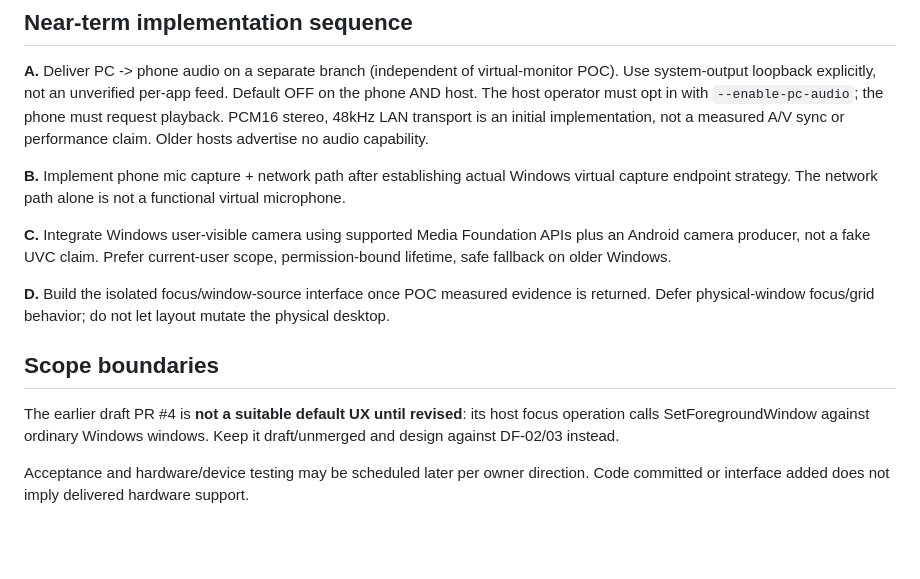
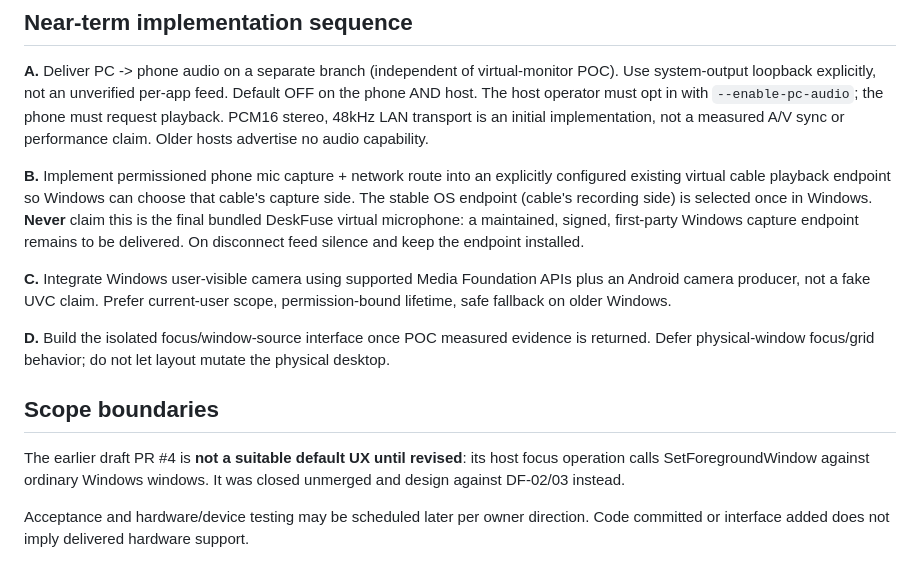
Before and after one commit to braindamp/deskfuse, a Markdown page: plans/DeskFuse_Product_Deliverables_2026-10-20.md, the part around one of its changes. Drawn GitHub-style; blank space fills up the shorter version.

```diff
--- a/plans/DeskFuse_Product_Deliverables_2026-10-20.md
+++ b/plans/DeskFuse_Product_Deliverables_2026-10-20.md
@@ -36,7 +47,7 @@ Status: delivery checklist, 20 October 2026. Distinguish implemented building bl
 
 **A.** Deliver PC -> phone audio on a separate branch (independent of virtual-monitor POC). Use system-output loopback explicitly, not an unverified per-app feed. Default OFF on the phone AND host. The host operator must opt in with `--enable-pc-audio`; the phone must request playback. PCM16 stereo, 48kHz LAN transport is an initial implementation, not a measured A/V sync or performance claim. Older hosts advertise no audio capability.
 
-**B.** Implement phone mic capture + network path after establishing actual Windows virtual capture endpoint strategy. The network path alone is not a functional virtual microphone.
+**B.** Implement permissioned phone mic capture + network route into an explicitly configured existing virtual cable playback endpoint so Windows can choose that cable's capture side. The stable OS endpoint (cable's recording side) is selected once in Windows. **Never** claim this is the final bundled DeskFuse virtual microphone: a maintained, signed, first-party Windows capture endpoint remains to be delivered. On disconnect feed silence and keep the endpoint installed.
 
 **C.** Integrate Windows user-visible camera using supported Media Foundation APIs plus an Android camera producer, not a fake UVC claim. Prefer current-user scope, permission-bound lifetime, safe fallback on older Windows.
 
@@ -44,6 +55,6 @@ Status: delivery checklist, 20 October 2026. Distinguish implemented building bl
 
 ## Scope boundaries
 
-The earlier draft PR #4 is **not a suitable default UX until revised**: its host focus operation calls SetForegroundWindow against ordinary Windows windows. Keep it draft/unmerged and design against DF-02/03 instead.
+The earlier draft PR #4 is **not a suitable default UX until revised**: its host focus operation calls SetForegroundWindow against ordinary Windows windows. It was closed unmerged and design against DF-02/03 instead.
 
 Acceptance and hardware/device testing may be scheduled later per owner direction. Code committed or interface added does not imply delivered hardware support.
```
Also changed, not shown: other parts of plans/DeskFuse_Product_Deliverables_2026-10-20.md (+14 -3 lines).
